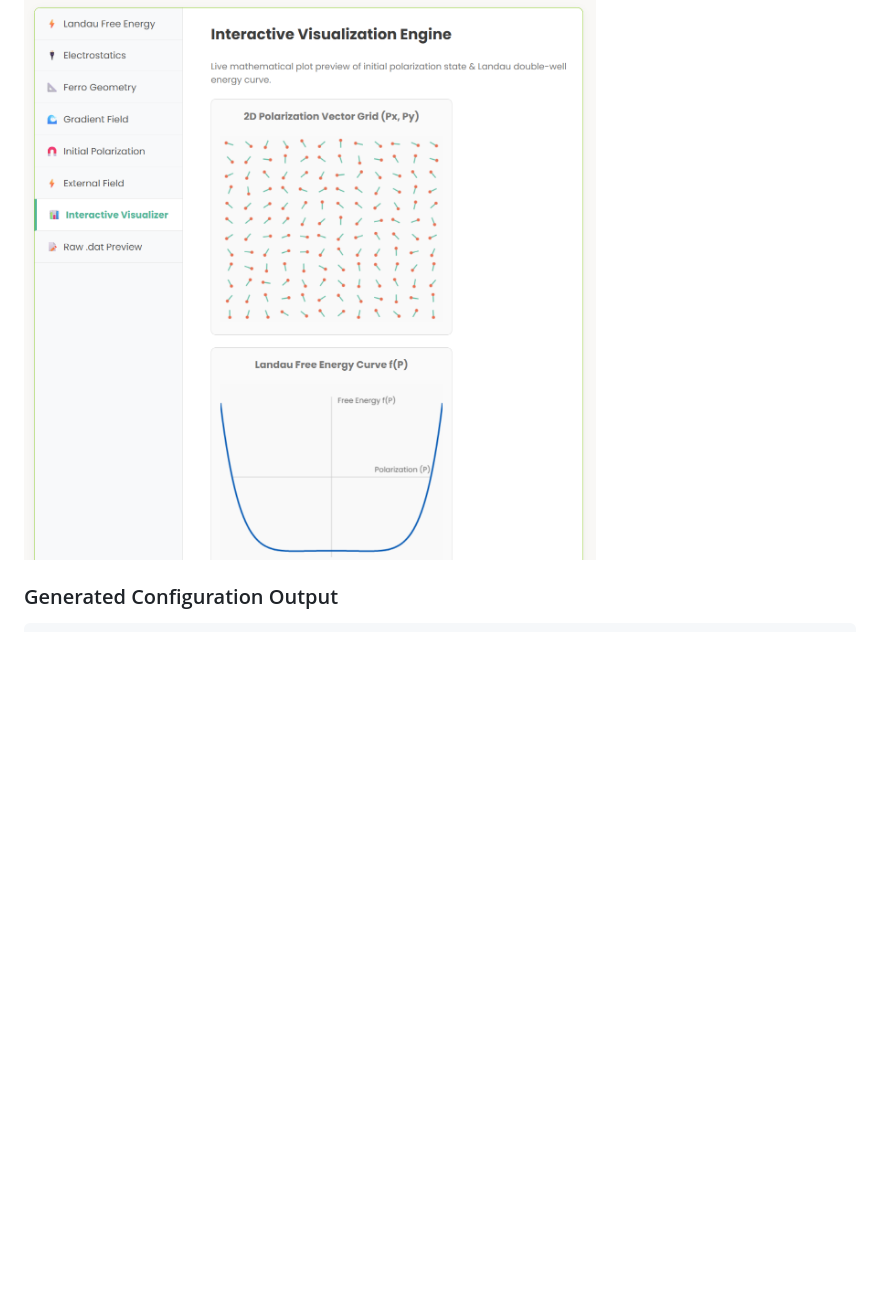
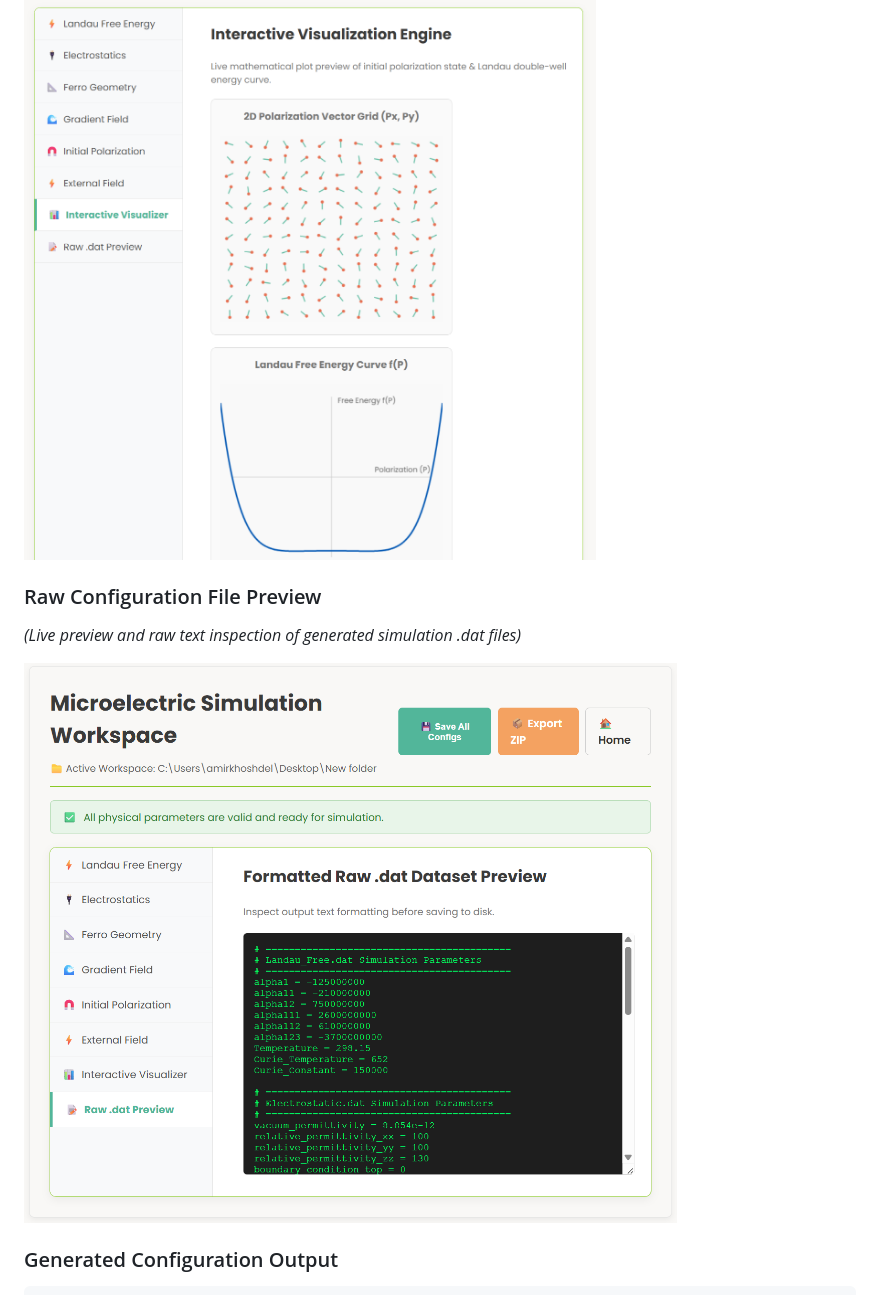
Before and after one commit to amir-khoshdel-louyeh/microelectric-application, a Markdown page: README.md, the part around the change. Drawn GitHub-style; pictures changed too: assets/data_preview.png (added); blank space fills up the shorter version.

Commit message:
docs(readme): add data_preview screenshot to Demo section

```diff
--- a/README.md
+++ b/README.md
@@ -108,6 +108,12 @@ GUI Setup Form → Parameter Parsing → Validation & Config Formatting → Dist
 *(2D vector grid and real-time Landau free energy potential plot)*
 
 ![Interactive Visualizer](assets/interactive_visualizer.png)
+
+### Raw Configuration File Preview
+
+*(Live preview and raw text inspection of generated simulation .dat files)*
+
+![Data Preview](assets/data_preview.png)
 
 ### Generated Configuration Output
 
```
